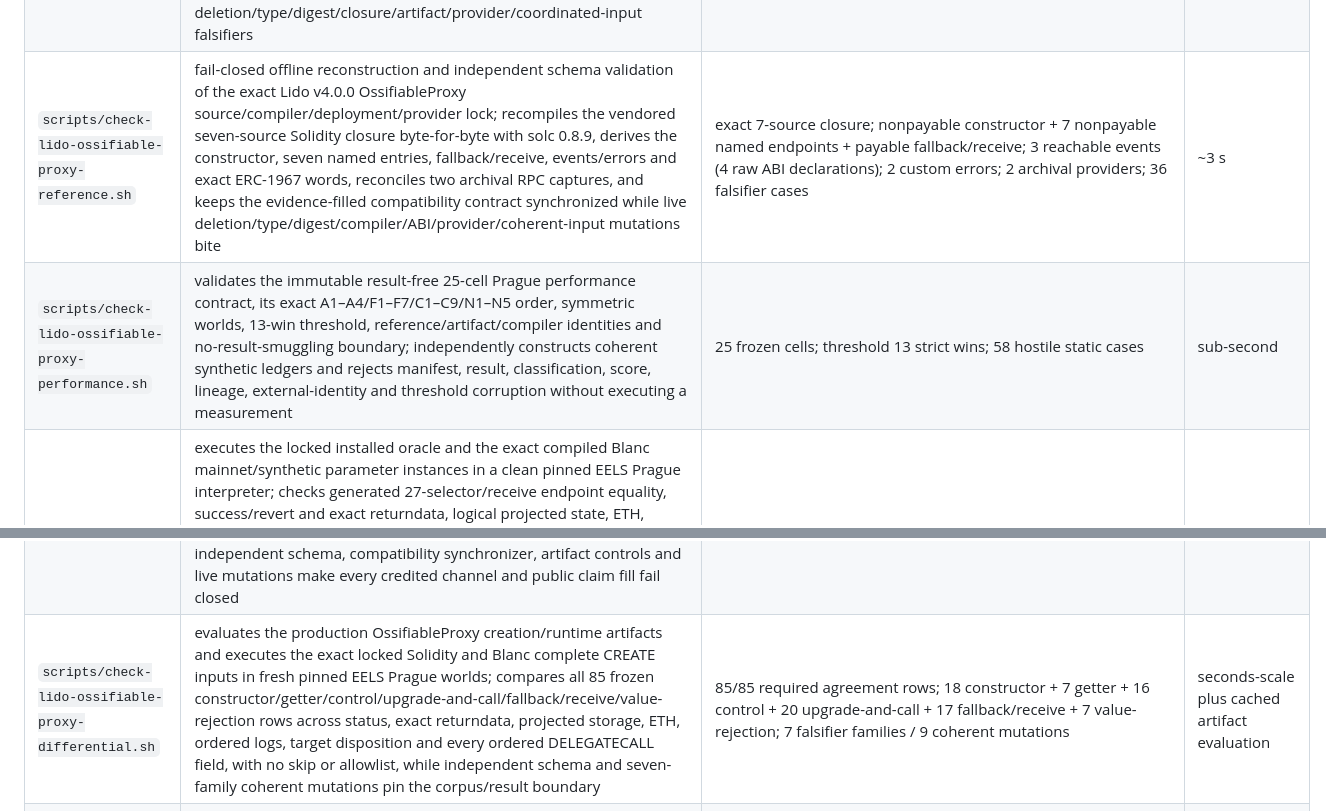
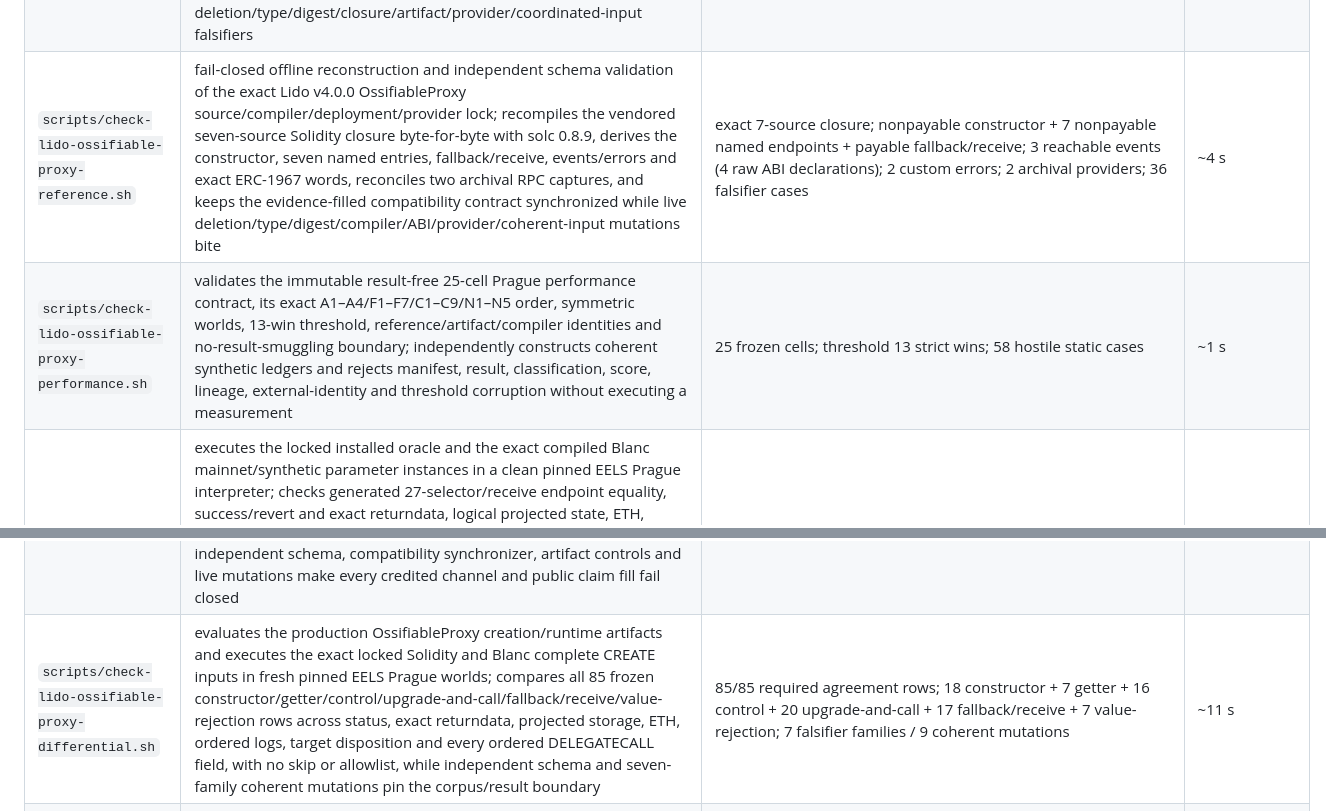
Before and after one commit to skbaek/blanc, a Markdown page: scripts/GATES.md, 2 parts joined by grey strips. Drawn GitHub-style.

Commit message:
Record OssifiableProxy gate measurements

```diff
--- a/scripts/GATES.md
+++ b/scripts/GATES.md
@@ -269,8 +269,8 @@ against the gate.
 | `scripts/check-lido-circuit-breaker-reference.sh` | fail-closed offline reconstruction and independent schema validation of the pinned Lido v1.0.0 source/compiler/deployment/report lock; derives both Solidity artifact worlds, exact runtime selectors, constructor/errors/events, source inventories and immutable spans, and runs deletion, wrong-type, digest, selector, event, immutable-span, deployment-derivation, coherent-edit, and coordinated-input falsifiers plus compatibility synchronization | schema v2; 17 functions; 7 constructor arguments; 15 errors; 6 indexed event families; 2 artifact worlds; 9 required falsifier categories | ~7 s |
 | `scripts/check-lido-twg-census.sh` | verifies the pinned TriggerableWithdrawalsGateway ABI census offline, including canonical selectors, event topics/indexing, gateway/Pausable/ExitLimitUtils custom errors, role and storage-slot hashes, and the exact `whenResumed` surface; its wrapper runs both the checker’s mutation/self-test and the normal manifest check | pinned source 1700571; 24 selectors, 6 events, 14 custom errors, 6 role/slot hashes, exact `whenResumed` surface | sub-second |
 | `scripts/check-lido-twg-reference.sh` | fail-closed offline reconstruction and independent schema validation of the exact TriggerableWithdrawalsGateway source/compiler/deployment/provider lock; recompiles the vendored 13-source closure byte-for-byte with solc 0.8.9, derives both parameter worlds and complete ABI/event/error/role/storage identities, reconciles two independent RPC snapshots, and runs deletion/type/digest/closure/artifact/provider/coordinated-input falsifiers | 13-source closure; 24 selectors + 5-argument constructor; 6 events; 14 custom errors; 2 parameter worlds; 2 providers; 15 falsifiers | ~7 s |
-| `scripts/check-lido-ossifiable-proxy-reference.sh` | fail-closed offline reconstruction and independent schema validation of the exact Lido v4.0.0 OssifiableProxy source/compiler/deployment/provider lock; recompiles the vendored seven-source Solidity closure byte-for-byte with solc 0.8.9, derives the constructor, seven named entries, fallback/receive, events/errors and exact ERC-1967 words, reconciles two archival RPC captures, and keeps the evidence-filled compatibility contract synchronized while live deletion/type/digest/compiler/ABI/provider/coherent-input mutations bite | exact 7-source closure; nonpayable constructor + 7 nonpayable named endpoints + payable fallback/receive; 3 reachable events (4 raw ABI declarations); 2 custom errors; 2 archival providers; 36 falsifier cases | ~3 s |
-| `scripts/check-lido-ossifiable-proxy-performance.sh` | validates the immutable result-free 25-cell Prague performance contract, its exact A1–A4/F1–F7/C1–C9/N1–N5 order, symmetric worlds, 13-win threshold, reference/artifact/compiler identities and no-result-smuggling boundary; independently constructs coherent synthetic ledgers and rejects manifest, result, classification, score, lineage, external-identity and threshold corruption without executing a measurement | 25 frozen cells; threshold 13 strict wins; 58 hostile static cases | sub-second |
+| `scripts/check-lido-ossifiable-proxy-reference.sh` | fail-closed offline reconstruction and independent schema validation of the exact Lido v4.0.0 OssifiableProxy source/compiler/deployment/provider lock; recompiles the vendored seven-source Solidity closure byte-for-byte with solc 0.8.9, derives the constructor, seven named entries, fallback/receive, events/errors and exact ERC-1967 words, reconciles two archival RPC captures, and keeps the evidence-filled compatibility contract synchronized while live deletion/type/digest/compiler/ABI/provider/coherent-input mutations bite | exact 7-source closure; nonpayable constructor + 7 nonpayable named endpoints + payable fallback/receive; 3 reachable events (4 raw ABI declarations); 2 custom errors; 2 archival providers; 36 falsifier cases | ~4 s |
+| `scripts/check-lido-ossifiable-proxy-performance.sh` | validates the immutable result-free 25-cell Prague performance contract, its exact A1–A4/F1–F7/C1–C9/N1–N5 order, symmetric worlds, 13-win threshold, reference/artifact/compiler identities and no-result-smuggling boundary; independently constructs coherent synthetic ledgers and rejects manifest, result, classification, score, lineage, external-identity and threshold corruption without executing a measurement | 25 frozen cells; threshold 13 strict wins; 58 hostile static cases | ~1 s |
 | `scripts/check-weth10-differential.sh` | executes the locked installed oracle and the exact compiled Blanc mainnet/synthetic parameter instances in a clean pinned EELS Prague interpreter; checks generated 27-selector/receive endpoint equality, success/revert and exact returndata, logical projected state, ETH, ordered outer/child logs, callback-visible calldata, live CALL/STATICCALL traces even across outer rollback, caught nested-call failure with a committing parent and no child flow, a committed ordinary transfer inside successful flash settlement, zero redemption through both selectors, the distinct nonstable CALL sender-balance short circuit, invalid-input BLAKE2F-recipient rollback, Solidity-0.7 Boolean truthiness including noncanonical word `2` and max-word normalization, hostile state-mutating reentrancy, flash settlement, independent permit signatures/ecrecover/domain forks, static-context guard precedence, nonpayability, unknown dispatch, and bounded channel falsifiers | 147 declared rows; 27 selectors + receive; 2 identity worlds; 7 state-mutating reentrancy rows; 26 static-context rows; 69 traced oracle calls; 8 channel falsifiers | ~3 s |
 | `scripts/check-lido-circuit-breaker-artifact-profile.sh` | preserves the exact launch ledger without a write mode, regenerates the separately pinned optimized/current ledger from the sole Lean artifact evaluator, partitions every Solidity/Blanc runtime, constructor prefix, template, and full CREATE byte by instruction-aligned owner, validates dispatcher/endpoints/tables/immutable lanes/constructor coordinates and disassembly, and derives the complete launch-to-optimized attribution without embedding either runtime | frozen launch digest + optimized digest; 10 exact artifacts; 667 partition regions; 24 deletion/layout/digest/laundering/attribution/owner/disassembly falsifiers | ~3 s |
 | `scripts/check-lido-circuit-breaker-constructor.sh` | independently disassembles the emitted constructor, derives prefix/runtime/template/full lengths and both patched parameter worlds, and requires the exact low-memory seven-word decode, ten validation-before-runtime-copy checks, two CODECOPYs, twelve immutable patches, ordered logs/stores, safe PUSH2/PUSH32 coordinate policy, runtime-at-224 return, and nine compact errors | prefix 616; runtime 4,282; template 4,898; full CREATE 5,122; 17 byte/layout/fixed-width/template falsifiers | ~2 s |
@@ -283,7 +283,7 @@ against the gate.
 | `scripts/check-lido-circuit-breaker-dispatchers.sh` | derives six legal candidate programs from typed plans whose selector transfers are inline and whose every decision is `Func.branch`; independently reconciles plan paths with actual `Func` and byte control-flow censuses, validates both immutable parameter worlds, measures focused guard/selector/precedence and 17-endpoint reachability, and reruns the selected production runtime over the complete manifest resource domain before accepting its Pareto membership and dual-world identity | 6 legal candidates; selected 5/4/4/4 hybrid at 4,282 bytes; 50 focused rows; 17 endpoint cases; 175 cases/464 full boundaries; 286 adequate runtime boundaries cheaper + 2 equal OOG; 0 positives; 211 strict successful improvements | ~12 s |
 | `scripts/check-lido-circuit-breaker-differential.sh` | evaluates the exact compiler-derived Blanc creation/runtime family and executes it beside the independently locked Solidity oracle in a clean pinned EELS Prague interpreter; constructor-produced official and independent worlds causally seed the manifest-declared runtime histories, which cover all selectors plus constructor errors/precedence, Registry mutation histories, time/overflow edges, calldata/nonpayability, external-return allocation and OOG scaling, reentry/interference, ordered logs, projected logical state, ETH, and live CALL/STATICCALL traces retained across rollback; it pins every resource boundary, the empty intrinsic-branch exception set, and exact GAS-1…GAS-5 completion-threshold searches, while artifact/channel/resource/lifecycle corruptions prove every comparison and dominance channel live | 175 rows; 17 selectors + constructor; 144 causal history transactions; 464 resource boundaries; 82 Solidity CALL/STATICCALL traces; 33 completion-threshold rows; 15 positive artifact checks + 1 live runtime corruption; 16 channel/projection/identity/manifest falsifiers + independently pinned resource/lifecycle falsifiers | ~12 s |
 | `scripts/check-lido-twg-differential.sh` | evaluates the production TWG creation/runtime family and executes both complete CREATE inputs beside the independently locked Solidity oracle in clean pinned EELS Prague worlds; the causal runtime histories cover all 24 selectors, constructor precedence, both pause polarities and sentinel arms, seven role negatives, enumeration/collision histories, limit configure/consume/refill behavior, locator/vault/router/refund mocks, exact value/fee/ETH/log/call-trace effects, and a declared logical projection. Only five exact registered difference families may mismatch; the independent schema, compatibility synchronizer, artifact controls and live mutations make every credited channel and public claim fill fail closed | 71 declared rows: 60 agreement + 11 exact registered-deviation rows; 24 selectors + constructor; 52 causal history messages; 186 resource boundaries; 46 reference CALL/STATICCALL traces; 10 positive artifact checks; 20 independent schema falsifiers + 9 live channel/identity/semantic falsifiers | ~12 s |
-| `scripts/check-lido-ossifiable-proxy-differential.sh` | evaluates the production OssifiableProxy creation/runtime artifacts and executes the exact locked Solidity and Blanc complete CREATE inputs in fresh pinned EELS Prague worlds; compares all 85 frozen constructor/getter/control/upgrade-and-call/fallback/receive/value-rejection rows across status, exact returndata, projected storage, ETH, ordered logs, target disposition and every ordered DELEGATECALL field, with no skip or allowlist, while independent schema and seven-family coherent mutations pin the corpus/result boundary | 85/85 required agreement rows; 18 constructor + 7 getter + 16 control + 20 upgrade-and-call + 17 fallback/receive + 7 value-rejection; 7 falsifier families / 9 coherent mutations | seconds-scale plus cached artifact evaluation |
+| `scripts/check-lido-ossifiable-proxy-differential.sh` | evaluates the production OssifiableProxy creation/runtime artifacts and executes the exact locked Solidity and Blanc complete CREATE inputs in fresh pinned EELS Prague worlds; compares all 85 frozen constructor/getter/control/upgrade-and-call/fallback/receive/value-rejection rows across status, exact returndata, projected storage, ETH, ordered logs, target disposition and every ordered DELEGATECALL field, with no skip or allowlist, while independent schema and seven-family coherent mutations pin the corpus/result boundary | 85/85 required agreement rows; 18 constructor + 7 getter + 16 control + 20 upgrade-and-call + 17 fallback/receive + 7 value-rejection; 7 falsifier families / 9 coherent mutations | ~11 s |
 | `scripts/check-weth10-redemption.sh --no-build` | reruns the pinned EELS generator's 33 semantic assertions without writing; byte-compares the regenerated two-fixture set and exact transaction/receipt/authorization/holder-flow manifest; checks both embedded runtimes against `weth10MainnetCode`; and replays the committed Prague blocks through Jaune's full transaction/receipt path | 2 fixtures; 33 semantic assertions; exact booked-balance and six-field holder-flow totals; type-2 receipts 2 success + 1 failed; 1 successful type-4 authorization changing recipient code+nonce | ~2 s |
 | `scripts/check-weth10-deployment.sh` | executes Blanc's generic creation bytecode in the pinned EELS Prague interpreter for mainnet and synthetic identities; generates a fresh singleton type-2 creation block with the exact state-neutral prefix/suffix system programs, checks its successful receipt and semantic post-state, and replays it through Jaune's strict checked Prague import path; also checks nonpayability, independently derived chain/domain words, exact runtime installation, empty persistent state, no constructor calls/logs/storage instructions, EIP-170/EIP-3860 size limits, and bounded falsifiers | 2 direct identity worlds + 1 strict checked Prague block; 16 transaction assertions; 6 constructor/channel falsifiers | ~3 s |
 | `scripts/check-error-data.sh` | lock-enumerated ASCII WETH10 guard reasons produce byte-identical `Blanc.errorData` and independently recomputed Solidity `Error(string)` ABI payloads, including the Keccak-derived selector | 11 unique lock reason strings | ~1.2 s |
```
Also changed, not shown: other parts of scripts/GATES.md (+1 -1 lines).
